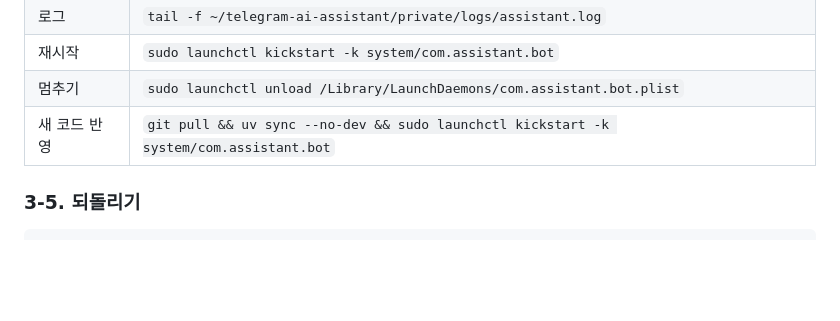
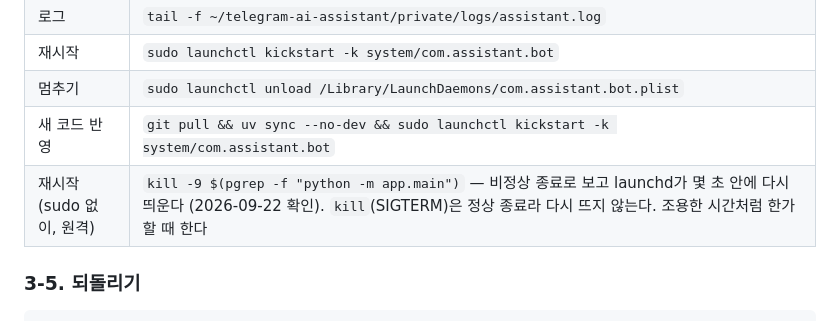
Before and after one commit to ZYONGE/telegram-ai-assistant, a Markdown page: deploy/macos/README.md, the part around the change. Rendered like a GitHub page; blank space fills up the shorter version.

Commit message:
서버를 sudo 없이 원격으로 재시작하는 법을 적었다
Co-Authored-By: Claude Opus 5 <noreply@anthropic.com>

```diff
--- a/deploy/macos/README.md
+++ b/deploy/macos/README.md
@@ -165,6 +165,7 @@ tail -f private/logs/assistant.log
 | 재시작 | `sudo launchctl kickstart -k system/com.assistant.bot` |
 | 멈추기 | `sudo launchctl unload /Library/LaunchDaemons/com.assistant.bot.plist` |
 | 새 코드 반영 | `git pull && uv sync --no-dev && sudo launchctl kickstart -k system/com.assistant.bot` |
+| 재시작 (sudo 없이, 원격) | `kill -9 $(pgrep -f "python -m app.main")` — 비정상 종료로 보고 launchd가 몇 초 안에 다시 띄운다 (2026-09-22 확인). `kill`(SIGTERM)은 정상 종료라 다시 뜨지 않는다. 조용한 시간처럼 한가할 때 한다 |
 
 ### 3-5. 되돌리기
 
```
